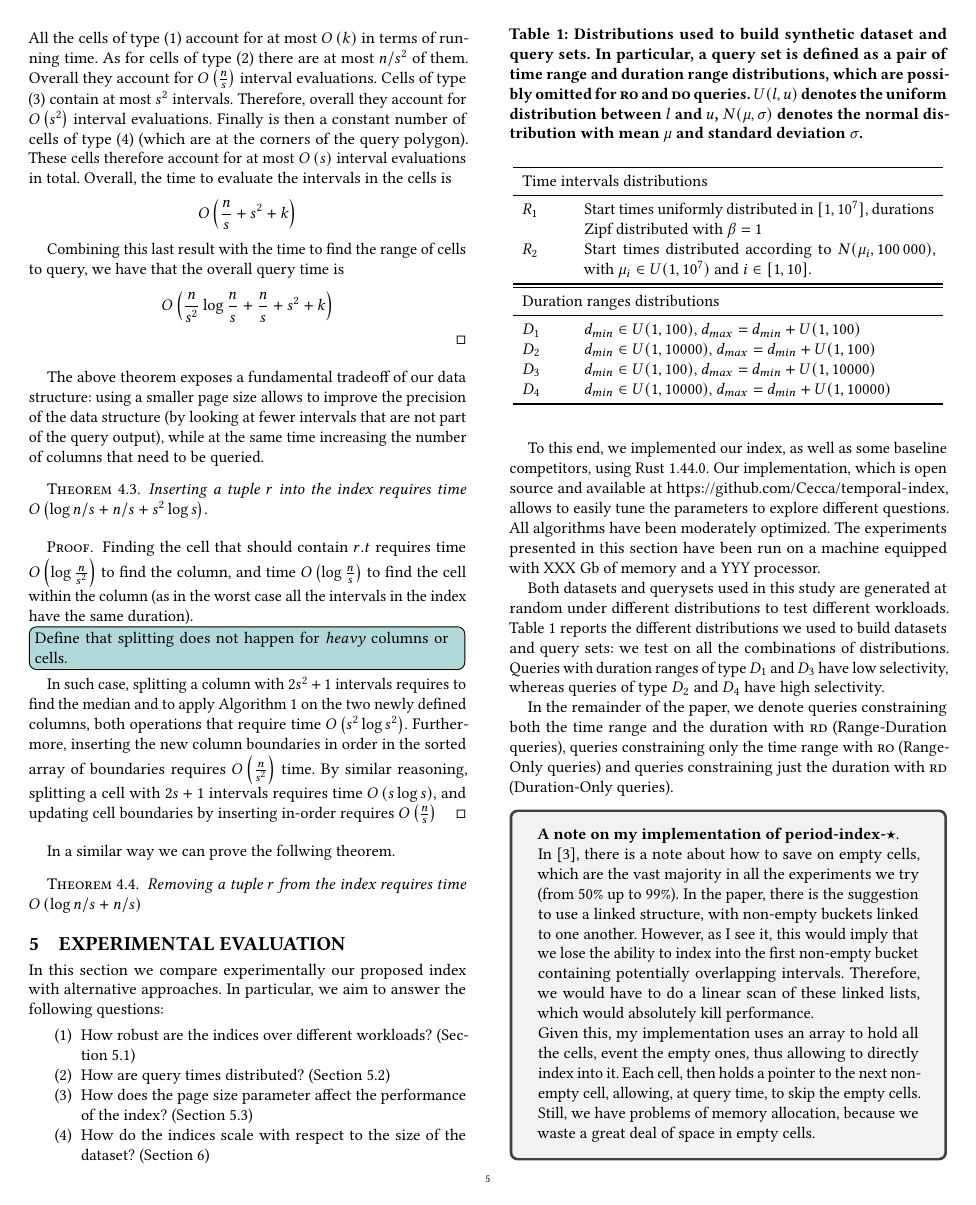
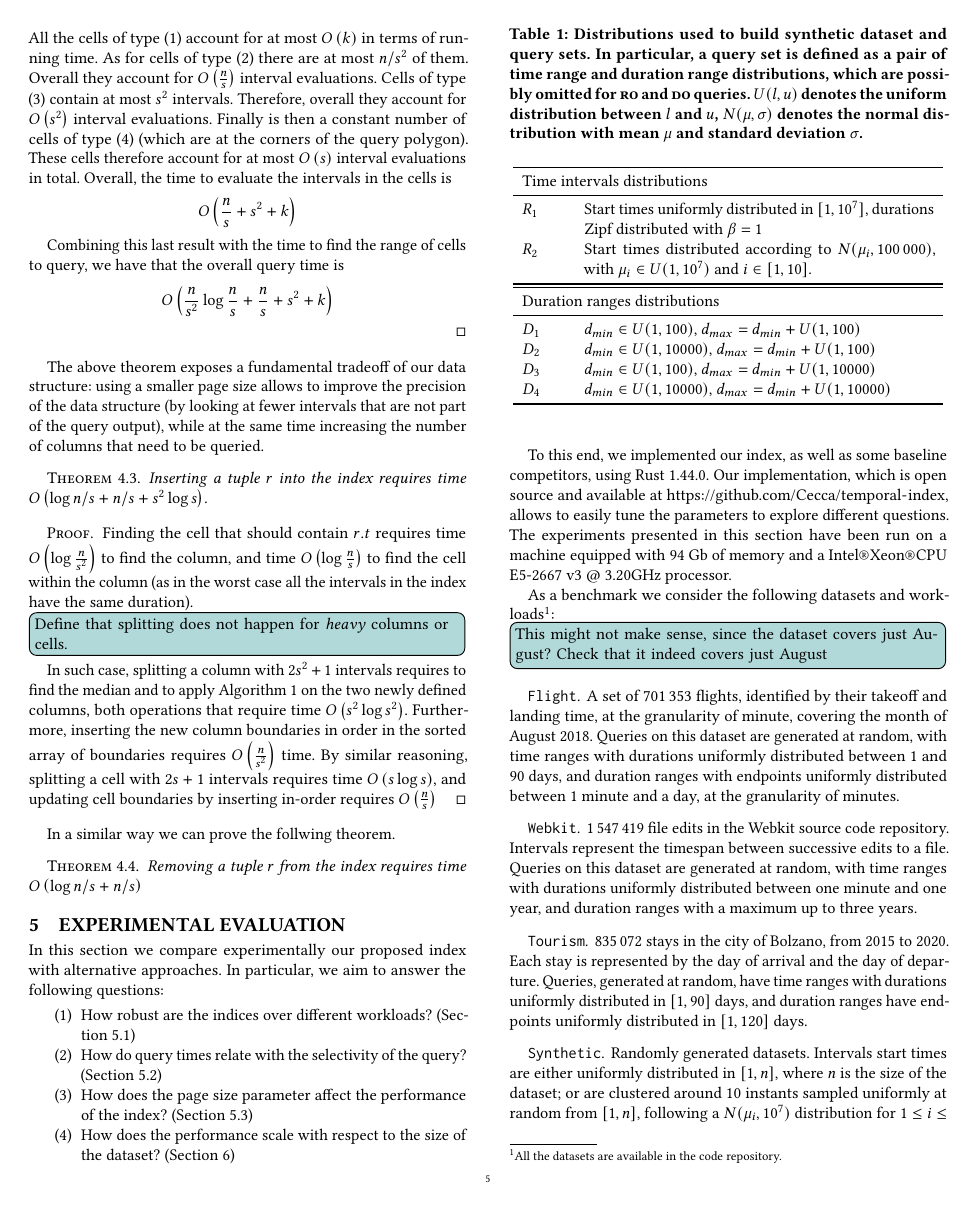
Before and after one commit to Cecca/temporal-index, a LaTeX paper (paper/temporal-index.tex): page 5 of 9 before the commit and page 5 of 10 after it. Compiled offline with pdfLaTeX.

Commit message:
Update the description of the datasets

```diff
--- a/paper/temporal-index.tex
+++ b/paper/temporal-index.tex
@@ -37,6 +37,7 @@
 \newcommand{\T}{\ensuremath{T}}
 \newcommand{\TS}{\ensuremath{T_s}}
 \newcommand{\TE}{\ensuremath{T_e}}
+\newcommand{\dataset}[1]{\texttt{#1}}
 
 %%%%%%%%%%%%%%%%%%%%%%%%%%%%%%%%%%%%%%%%%%%%%%%%%%%%%%%%%%%%%%%%%%%%%%%%%%%%%%%%%
 
@@ -687,25 +687,47 @@ In this section we compare experimentally our proposed index with alternative ap
 In particular, we aim to answer the following questions:
 \begin{enumerate}
 	\item How robust are the indices over different workloads? (Section~\ref{sec:overview})
-	\item How are query times distributed? (Section~\ref{sec:query-inspect})
+	\item How do query times relate with the selectivity of the query? (Section~\ref{sec:query-inspect})
 	\item How does the page size parameter affect the performance of the index? (Section~\ref{sec:param-dep})
-	\item How do the indices scale with respect to the size of the dataset? (Section~\ref{sec:scalability})
+	\item How does the performance scale with respect to the size of the dataset? (Section~\ref{sec:scalability})
 \end{enumerate}
 
 To this end, we implemented our index, as well as some baseline competitors,
 using Rust 1.44.0. Our implementation, which is open source and available
 at~\url{https://github.com/Cecca/temporal-index}, allows to easily tune the parameters to explore
 different questions.
-All algorithms have been moderately optimized.
 The experiments presented in this section have been run on a machine
-equipped with XXX Gb of memory and a YYY processor.
+equipped with 94 Gb of memory and a Intel\textregistered Xeon\textregistered CPU E5-2667 v3 @ 3.20GHz processor.
 
-Both datasets and querysets used in this study are generated at random
-under different distributions to test different workloads.
-Table~\ref{tbl:distributions} reports the different distributions we used
-to build datasets and query sets: we test on all the combinations of distributions.
-Queries with duration ranges of type $D_1$ and $D_3$ have low selectivity, whereas queries
-of type $D_2$ and $D_4$ have high selectivity.
+As a benchmark we consider the following datasets and workloads\footnote{
+	All the datasets are available in the code repository.}:
+%
+\cetodo{This might not make sense, since the dataset covers just August? Check that it indeed covers just August}
+\paragraph{\dataset{Flight}} A set of 701\,353 flights, identified by their
+takeoff and landing time, at the granularity of minute, covering the month
+of August 2018.
+Queries on this dataset are generated at random, with time ranges with durations
+uniformly distributed between 1 and 90 days,
+and duration ranges with endpoints uniformly distributed between 1 minute and
+a day, at the granularity of minutes.
+%
+\paragraph{\dataset{Webkit}} 1\,547\,419 file edits in the Webkit source code repository.
+Intervals represent the timespan between successive edits to a file.
+Queries on this dataset are generated at random, with time ranges with durations uniformly distributed between
+one minute and one year,
+and duration ranges with a maximum up to three years.
+%
+\paragraph{\dataset{Tourism}} 835\,072 stays in the city of Bolzano, from 2015 to 2020.
+Each stay is represented by the day of arrival and the day of departure.
+Queries, generated at random, have time ranges with durations uniformly distributed in $[1, 90]$ days,
+and duration ranges have endpoints uniformly distributed in $[1, 120]$ days.
+%
+\paragraph{\dataset{Synthetic}} Randomly generated datasets.
+Intervals start times are either uniformly distributed in $[1, n]$, where $n$ is the size of the dataset;
+or are clustered around 10 instants sampled uniformly at random from $[1, n]$, following a $N(\mu_i, 10^7)$
+distribution for $1 \le i \le 10$.
+In both cases, interval durations follow a Zipf distribution with $\beta=1$.
+
 
 In the remainder of the paper, we denote queries constraining both the time range and the
 duration with \qrd (Range-Duration queries), queries constraining only the time range with
```
Also changed, not shown: docs/best.csv (+1 -1 lines), paper/qps.tex (+1 -1 lines), paper/temporal-index.tex (5 more changed lines).
